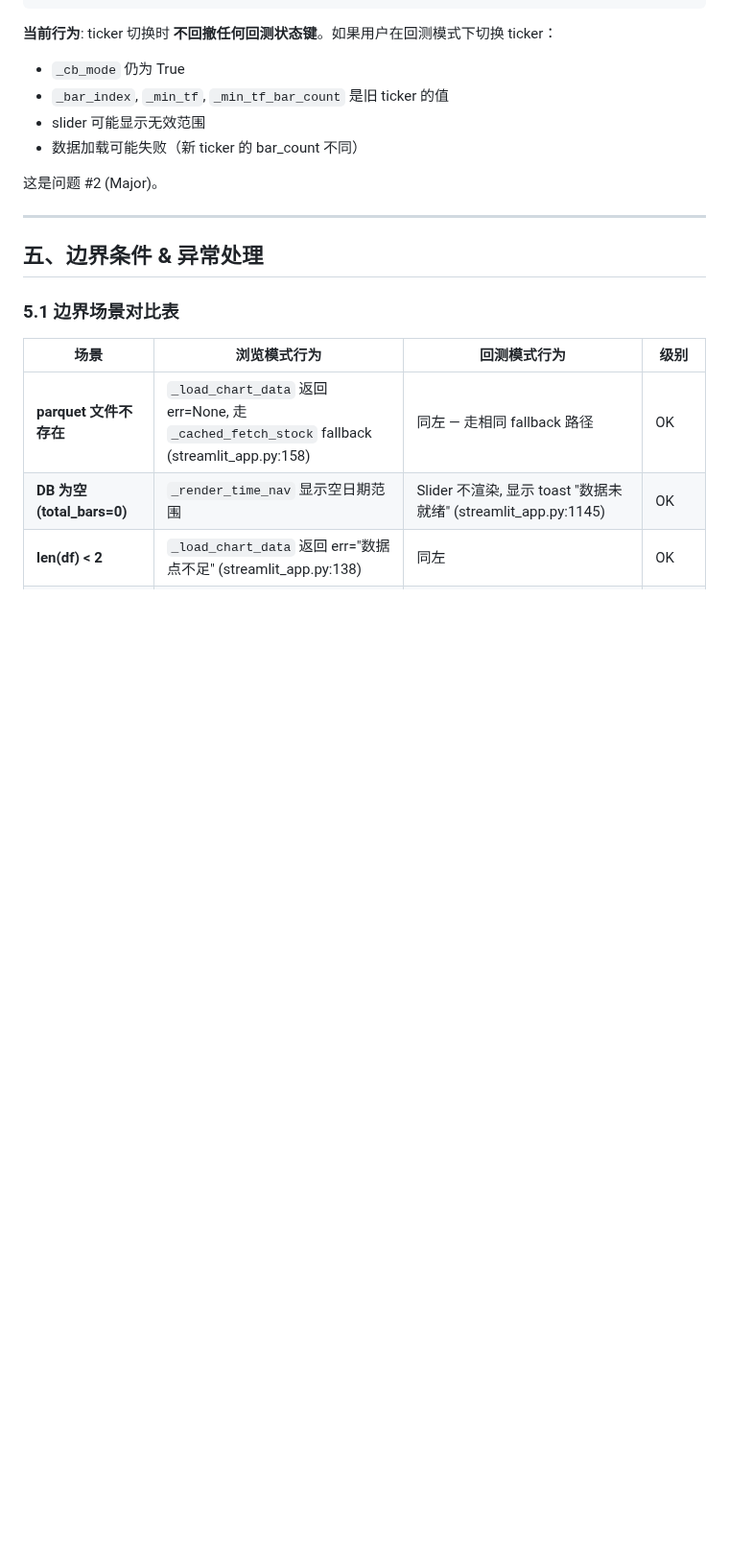
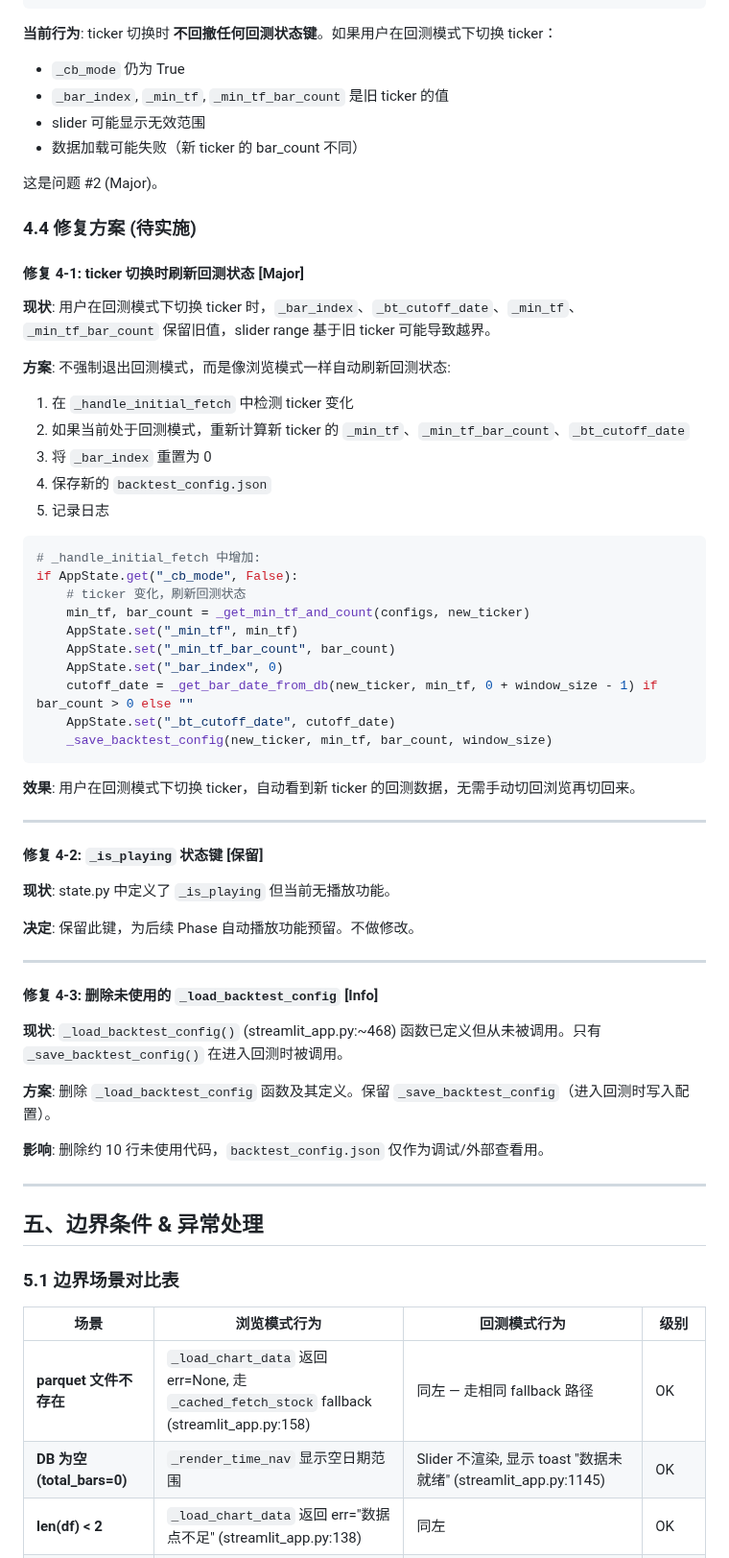
Before and after one commit to pxf0797/filter-algorithms-research, a Markdown page: docs/backtest-comparison-report.md, the part around one of its changes. Shown at 96% size. GitHub-like rendering; blank space fills up the shorter version.

Commit message:
docs: 第四章修复方案 — 4-1刷新状态/4-2保留/4-3删除
Co-Authored-By: Claude <noreply@anthropic.com>

````diff
--- a/docs/backtest-comparison-report.md
+++ b/docs/backtest-comparison-report.md
@@ -462,6 +462,52 @@ if ticker_code and ticker_code != AppState.get("_fetched_ticker"):
 
 这是问题 #2 (Major)。
 
+### 4.4 修复方案 (待实施)
+
+#### 修复 4-1: ticker 切换时刷新回测状态 [Major]
+
+**现状**: 用户在回测模式下切换 ticker 时，`_bar_index`、`_bt_cutoff_date`、`_min_tf`、`_min_tf_bar_count` 保留旧值，slider range 基于旧 ticker 可能导致越界。
+
+**方案**: 不强制退出回测模式，而是像浏览模式一样自动刷新回测状态:
+1. 在 `_handle_initial_fetch` 中检测 ticker 变化
+2. 如果当前处于回测模式，重新计算新 ticker 的 `_min_tf`、`_min_tf_bar_count`、`_bt_cutoff_date`
+3. 将 `_bar_index` 重置为 0
+4. 保存新的 `backtest_config.json`
+5. 记录日志
+
+```python
+# _handle_initial_fetch 中增加:
+if AppState.get("_cb_mode", False):
+    # ticker 变化，刷新回测状态
+    min_tf, bar_count = _get_min_tf_and_count(configs, new_ticker)
+    AppState.set("_min_tf", min_tf)
+    AppState.set("_min_tf_bar_count", bar_count)
+    AppState.set("_bar_index", 0)
+    cutoff_date = _get_bar_date_from_db(new_ticker, min_tf, 0 + window_size - 1) if bar_count > 0 else ""
+    AppState.set("_bt_cutoff_date", cutoff_date)
+    _save_backtest_config(new_ticker, min_tf, bar_count, window_size)
+```
+
+**效果**: 用户在回测模式下切换 ticker，自动看到新 ticker 的回测数据，无需手动切回浏览再切回来。
+
+---
+
+#### 修复 4-2: `_is_playing` 状态键 [保留]
+
+**现状**: state.py 中定义了 `_is_playing` 但当前无播放功能。
+
+**决定**: 保留此键，为后续 Phase 自动播放功能预留。不做修改。
+
+---
+
+#### 修复 4-3: 删除未使用的 `_load_backtest_config` [Info]
+
+**现状**: `_load_backtest_config()` (streamlit_app.py:~468) 函数已定义但从未被调用。只有 `_save_backtest_config()` 在进入回测时被调用。
+
+**方案**: 删除 `_load_backtest_config` 函数及其定义。保留 `_save_backtest_config`（进入回测时写入配置）。
+
+**影响**: 删除约 10 行未使用代码，`backtest_config.json` 仅作为调试/外部查看用。
+
 ---
 
 ## 五、边界条件 & 异常处理
````
Also changed, not shown: other parts of docs/backtest-comparison-report.md (+3 -1 lines).
